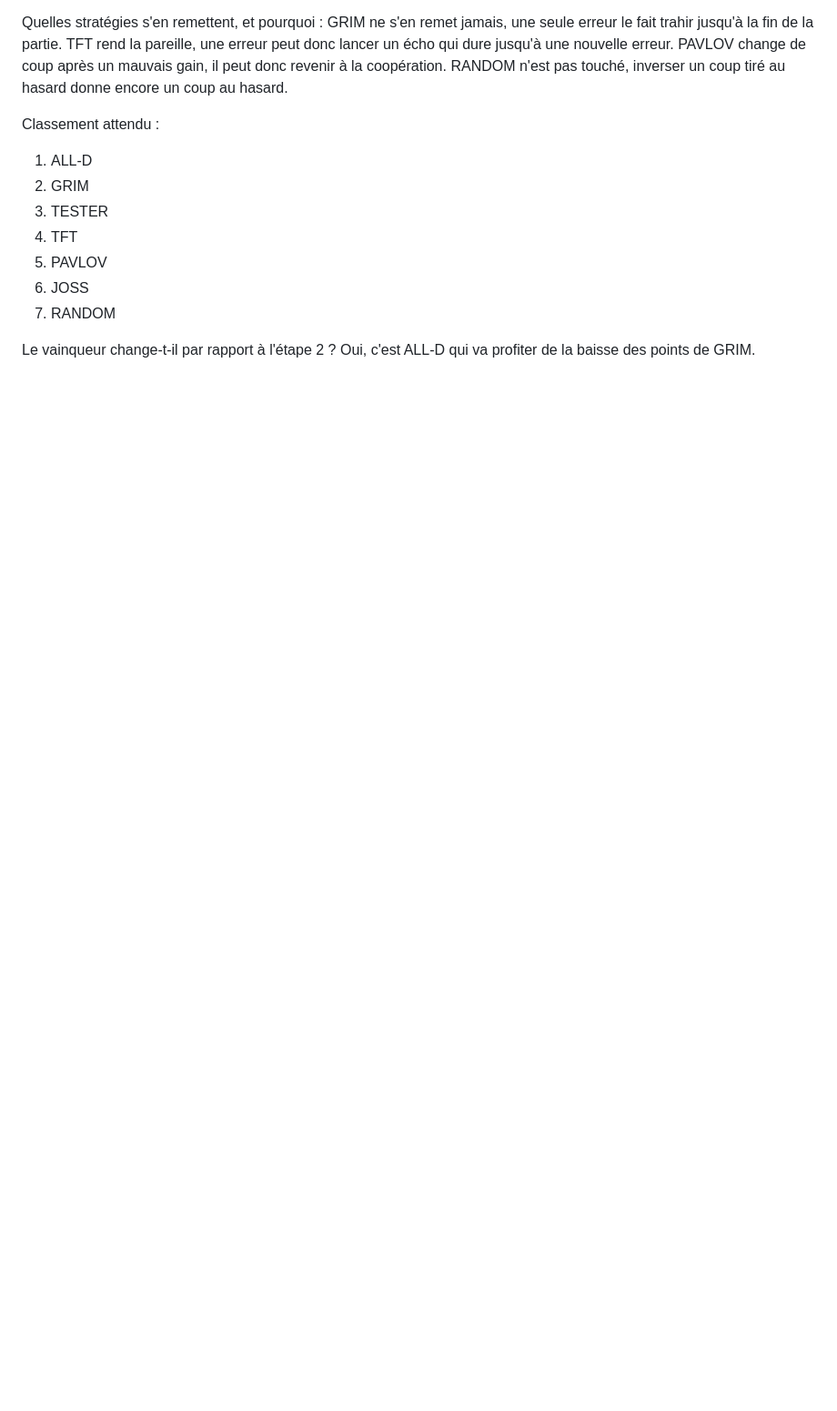
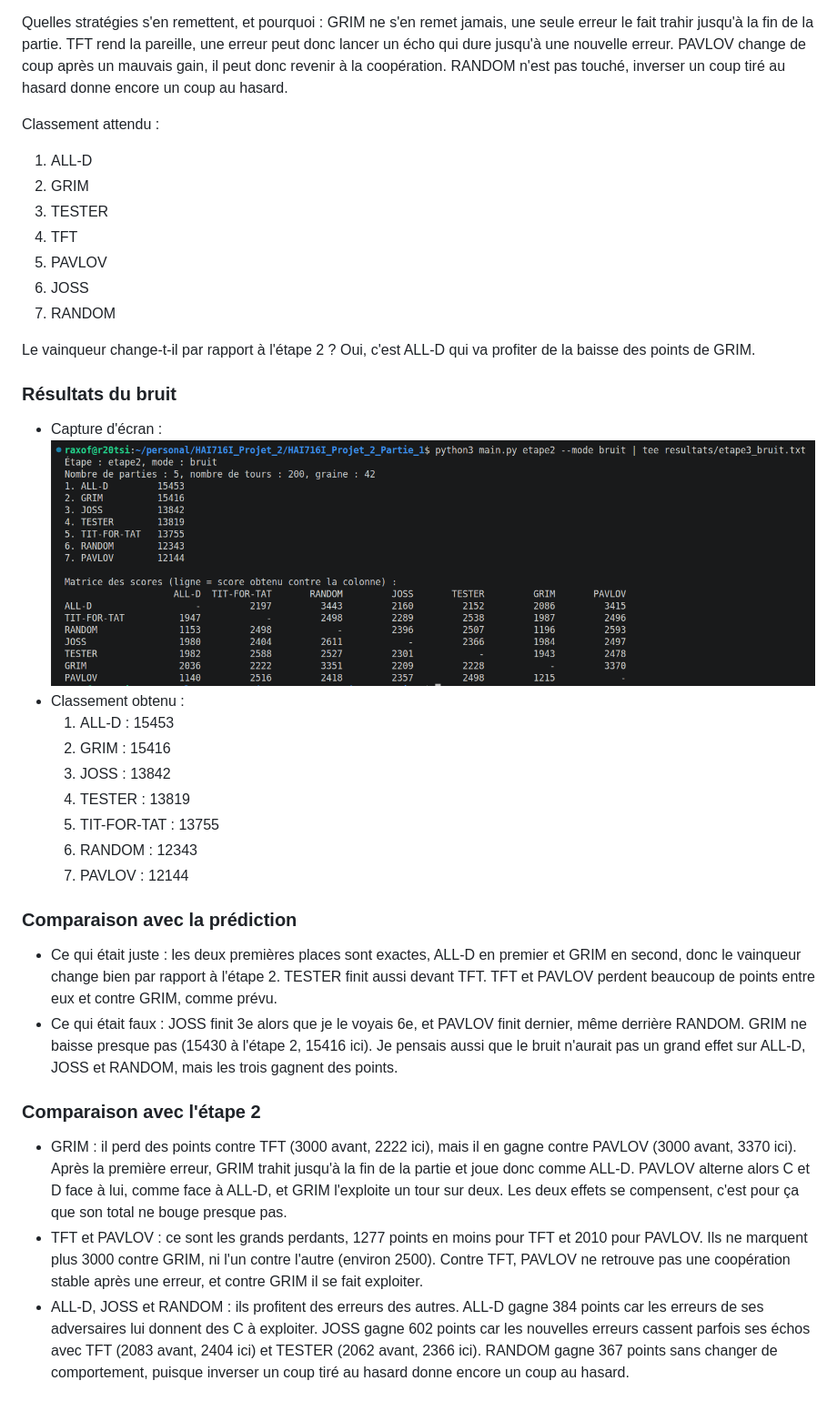
Before and after one commit to lohanSR/HAI716I_Projet_2_Partie_1, a Markdown page: JOURNAL_MAHDI.md, the part around the change. Shown at 91% size. Drawn GitHub-style; pictures changed too: resultats/etape3_bruit.png (added); blank space fills up the shorter version.

Commit message:
Résultats du bruit et analyse

```diff
--- a/JOURNAL_MAHDI.md
+++ b/JOURNAL_MAHDI.md
@@ -148,3 +148,24 @@ Classement attendu :
 7. RANDOM
 
 Le vainqueur change-t-il par rapport à l'étape 2 ? Oui, c'est ALL-D qui va profiter de la baisse des points de GRIM.
+
+### Résultats du bruit
+
+- Capture d'écran : ![Résultats du bruit](resultats/etape3_bruit.png)
+- Classement obtenu :
+  1. ALL-D :         15453
+  2. GRIM :          15416
+  3. JOSS :          13842
+  4. TESTER :        13819
+  5. TIT-FOR-TAT :   13755
+  6. RANDOM :        12343
+  7. PAVLOV :        12144
+
+### Comparaison avec la prédiction
+- Ce qui était juste : les deux premières places sont exactes, ALL-D en premier et GRIM en second, donc le vainqueur change bien par rapport à l'étape 2. TESTER finit aussi devant TFT. TFT et PAVLOV perdent beaucoup de points entre eux et contre GRIM, comme prévu.
+- Ce qui était faux : JOSS finit 3e alors que je le voyais 6e, et PAVLOV finit dernier, même derrière RANDOM. GRIM ne baisse presque pas (15430 à l'étape 2, 15416 ici). Je pensais aussi que le bruit n'aurait pas un grand effet sur ALL-D, JOSS et RANDOM, mais les trois gagnent des points.
+
+### Comparaison avec l'étape 2
+- GRIM : il perd des points contre TFT (3000 avant, 2222 ici), mais il en gagne contre PAVLOV (3000 avant, 3370 ici). Après la première erreur, GRIM trahit jusqu'à la fin de la partie et joue donc comme ALL-D. PAVLOV alterne alors C et D face à lui, comme face à ALL-D, et GRIM l'exploite un tour sur deux. Les deux effets se compensent, c'est pour ça que son total ne bouge presque pas.
+- TFT et PAVLOV : ce sont les grands perdants, 1277 points en moins pour TFT et 2010 pour PAVLOV. Ils ne marquent plus 3000 contre GRIM, ni l'un contre l'autre (environ 2500). Contre TFT, PAVLOV ne retrouve pas une coopération stable après une erreur, et contre GRIM il se fait exploiter.
+- ALL-D, JOSS et RANDOM : ils profitent des erreurs des autres. ALL-D gagne 384 points car les erreurs de ses adversaires lui donnent des C à exploiter. JOSS gagne 602 points car les nouvelles erreurs cassent parfois ses échos avec TFT (2083 avant, 2404 ici) et TESTER (2062 avant, 2366 ici). RANDOM gagne 367 points sans changer de comportement, puisque inverser un coup tiré au hasard donne encore un coup au hasard.
```
Also changed, not shown: 1 other file.
